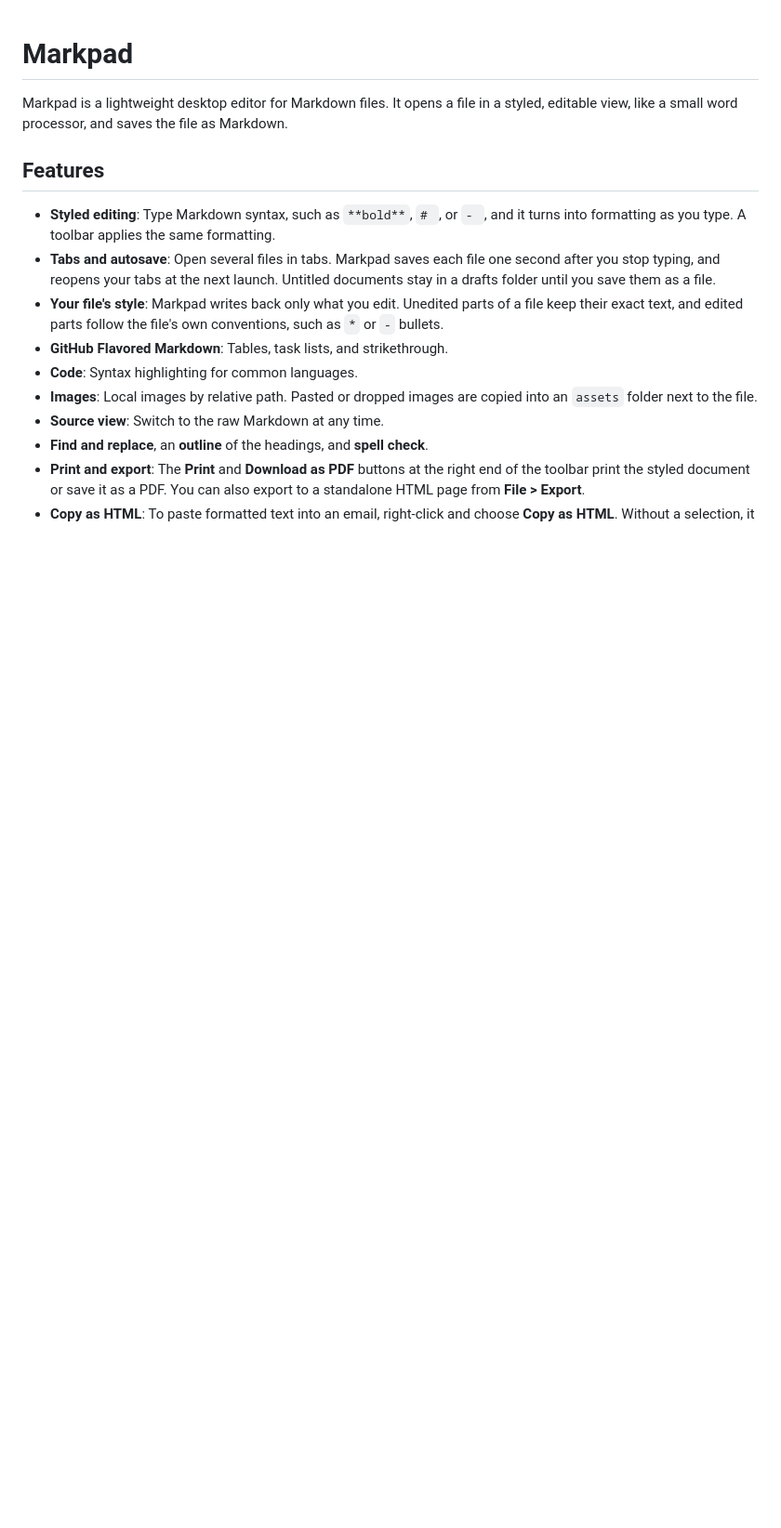
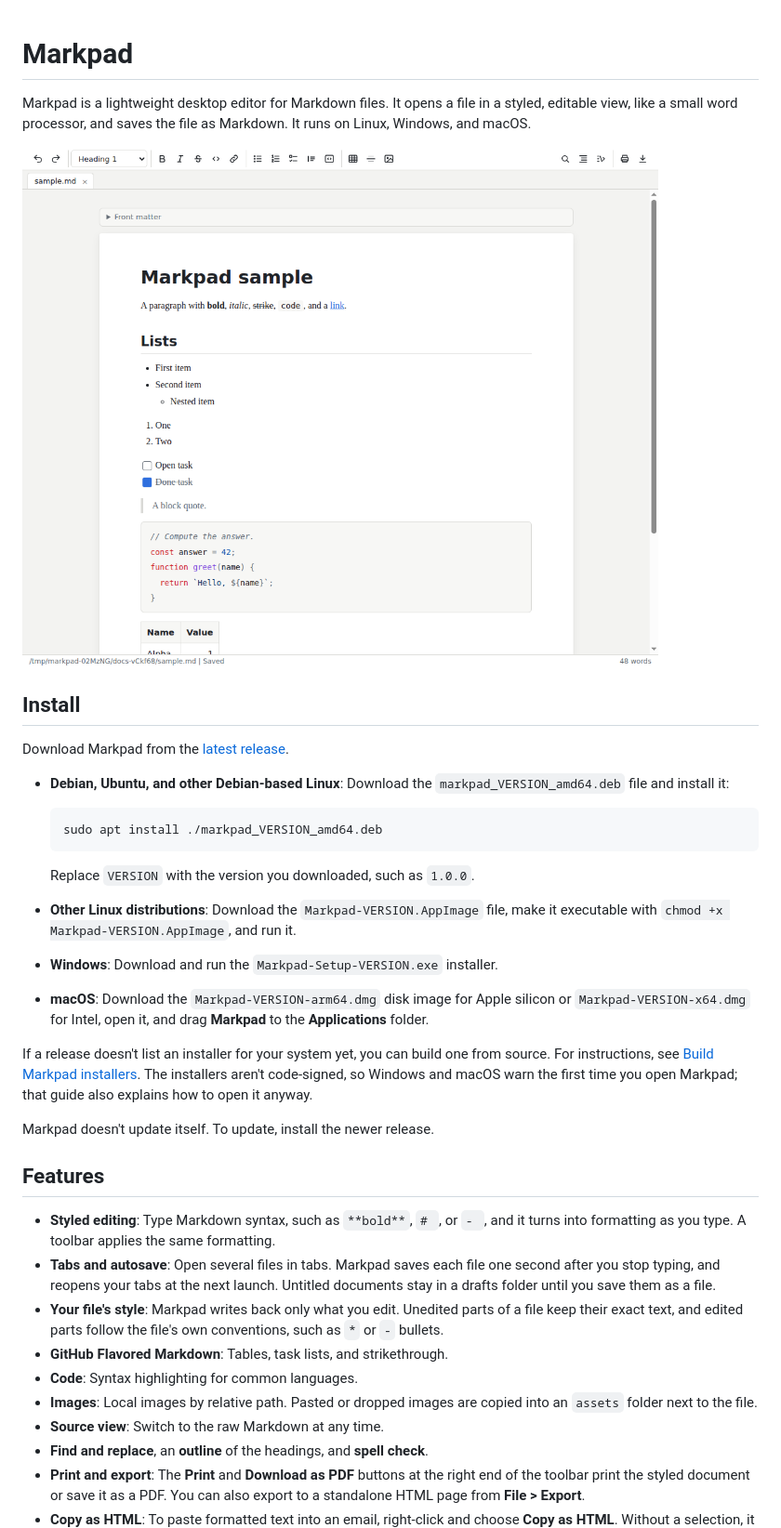
Before and after one commit to morris-labs/Markpad, a Markdown page: README.md, the part around one of its changes. Shown at 93% size. Rendered like a GitHub page; pictures changed too: docs/screenshot.png (added); blank space fills up the shorter version.

Commit message:
Prepare the 1.0.0 release
Add the MIT license, a changelog, and contribution guide, and update the
README with a screenshot, install steps, and known limitations.

````diff
--- a/README.md
+++ b/README.md
@@ -2,7 +2,40 @@
 
 Markpad is a lightweight desktop editor for Markdown files. It opens a file
 in a styled, editable view, like a small word processor, and saves the file
-as Markdown.
+as Markdown. It runs on Linux, Windows, and macOS.
+
+![Markpad editing a Markdown file](docs/screenshot.png)
+
+## Install
+
+Download Markpad from the
+[latest release](https://github.com/GITHUB_USER/Markpad/releases/latest).
+
+- **Debian, Ubuntu, and other Debian-based Linux**: Download the
+  `markpad_VERSION_amd64.deb` file and install it:
+
+  ```
+  sudo apt install ./markpad_VERSION_amd64.deb
+  ```
+
+  Replace `VERSION` with the version you downloaded, such as `1.0.0`.
+
+- **Other Linux distributions**: Download the `Markpad-VERSION.AppImage`
+  file, make it executable with `chmod +x Markpad-VERSION.AppImage`, and
+  run it.
+
+- **Windows**: Download and run the `Markpad-Setup-VERSION.exe` installer.
+
+- **macOS**: Download the `Markpad-VERSION-arm64.dmg` disk image for Apple
+  silicon or `Markpad-VERSION-x64.dmg` for Intel, open it, and drag
+  **Markpad** to the **Applications** folder.
+
+If a release doesn't list an installer for your system yet, you can build
+one from source. For instructions, see [Build Markpad installers](BUILDING.md).
+The installers aren't code-signed, so Windows and macOS warn the first time
+you open Markpad; that guide also explains how to open it anyway.
+
+Markpad doesn't update itself. To update, install the newer release.
 
 ## Features
 
````
Also changed, not shown: other parts of README.md (+17 -1 lines), CHANGELOG.md (added, +21 -0 lines), CONTRIBUTING.md (added, +64 -0 lines), 3 other files.
